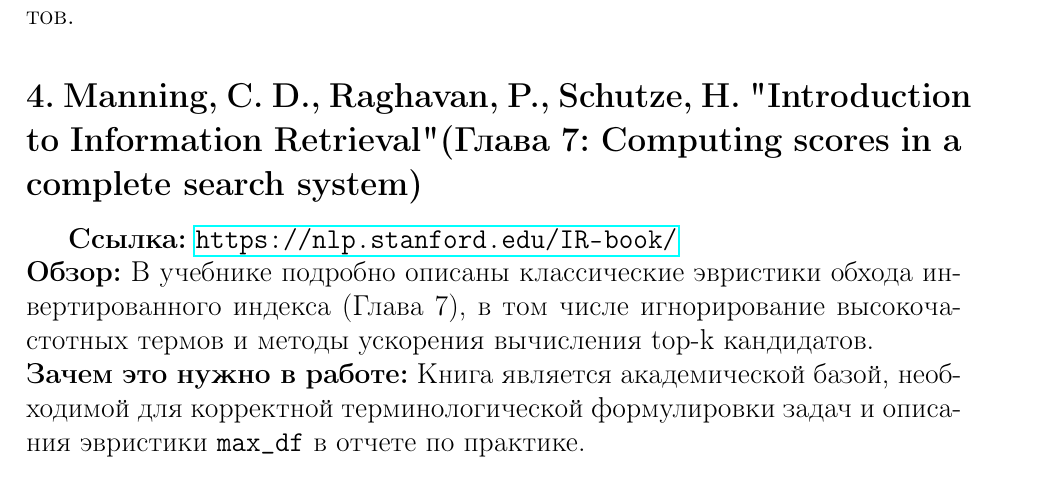
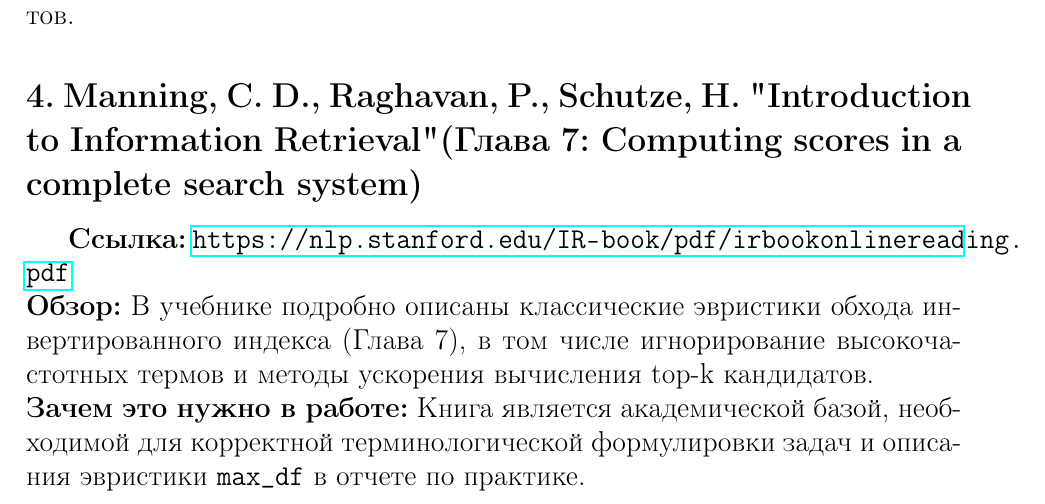
Before and after one commit to narysh/report-3-sem, a LaTeX document (materials.tex): part of page 2 of 2, cut so that both start at the same text. Compiled offline with pdfLaTeX.

Commit message:
Update IR book link to PDF

```diff
--- a/materials.tex
+++ b/materials.tex
@@ -28,7 +28,7 @@
 \textbf{Зачем это нужно в работе:} Статья дает общее понимание того, как работает SBC, и почему на этапе верификации кандидата могут возникать ложноположительные срабатывания. Это обосновывает необходимость введения эвристики \texttt{fp\_metric\_threshold} для штрафования плохих кандидатов.
 
 \subsection*{4. Manning, C. D., Raghavan, P., Schutze, H. "Introduction to Information Retrieval" (Глава 7: Computing scores in a complete search system)}
-\textbf{Ссылка:} \url{https://nlp.stanford.edu/IR-book/} \\
+\textbf{Ссылка:} \url{https://nlp.stanford.edu/IR-book/pdf/irbookonlinereading.pdf} \\
 \textbf{Обзор:} В учебнике подробно описаны классические эвристики обхода инвертированного индекса (Глава 7), в том числе игнорирование высокочастотных термов и методы ускорения вычисления top-k кандидатов. \\
 \textbf{Зачем это нужно в работе:} Книга является академической базой, необходимой для корректной терминологической формулировки задач и описания эвристики \texttt{max\_df} в отчете по практике.
 
```
